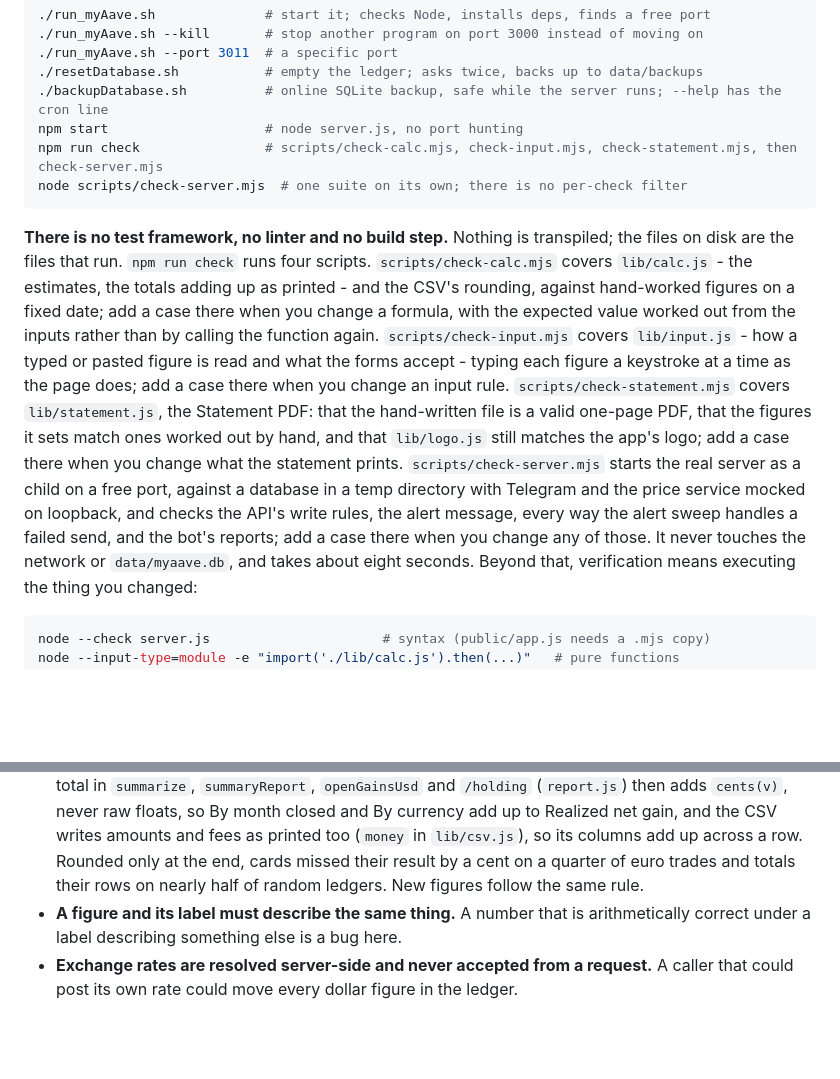
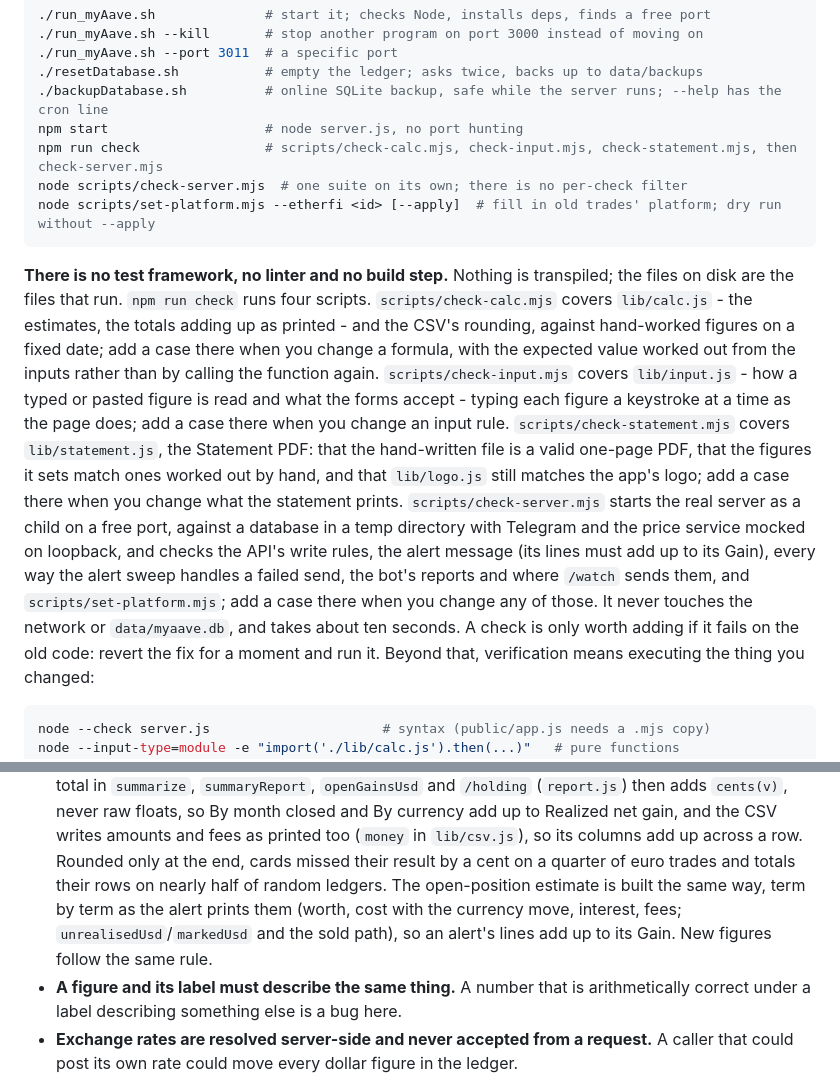
Before and after one commit to pdiomede/aave-loop, a Markdown page: CLAUDE.md, 2 parts joined by grey strips. GitHub-like rendering; blank space fills up the shorter version.

````diff
--- a/CLAUDE.md
+++ b/CLAUDE.md
@@ -13,6 +13,7 @@ This file provides guidance to Claude Code (claude.ai/code) when working with co
 npm start                    # node server.js, no port hunting
 npm run check                # scripts/check-calc.mjs, check-input.mjs, check-statement.mjs, then check-server.mjs
 node scripts/check-server.mjs  # one suite on its own; there is no per-check filter
+node scripts/set-platform.mjs --etherfi <id> [--apply]  # fill in old trades' platform; dry run without --apply
 ```
 
 **There is no test framework, no linter and no build step.** Nothing is transpiled;
@@ -30,9 +31,12 @@ out by hand, and that `lib/logo.js` still matches the app's logo; add a case the
 when you change what the statement prints.
 `scripts/check-server.mjs` starts the real server as a child on a free port, against a
 database in a temp directory with Telegram and the price service mocked on loopback,
-and checks the API's write rules, the alert message, every way the alert sweep handles
-a failed send, and the bot's reports; add a case there when you change any of those.
-It never touches the network or `data/myaave.db`, and takes about eight seconds.
+and checks the API's write rules, the alert message (its lines must add up to its
+Gain), every way the alert sweep handles a failed send, the bot's reports and where
+`/watch` sends them, and `scripts/set-platform.mjs`; add a case there when you change
+any of those. It never touches the network or `data/myaave.db`, and takes about ten
+seconds. A check is only worth adding if it fails on the old code: revert the fix
+for a moment and run it.
 Beyond that, verification means executing the thing you changed:
 
 ```bash
@@ -255,7 +294,10 @@ start closed, and keep their open/closed state in localStorage (`myaave-stats-op
   net gain, and the CSV writes amounts and fees as printed too (`money` in
   `lib/csv.js`), so its columns add up across a row. Rounded only at the end, cards
   missed their result by a cent on a quarter of euro trades and totals their rows on
-  nearly half of random ledgers. New figures follow the same rule.
+  nearly half of random ledgers. The open-position estimate is built the same way,
+  term by term as the alert prints them (worth, cost with the currency move, interest,
+  fees; `unrealisedUsd`/`markedUsd` and the sold path), so an alert's lines add up to
+  its Gain. New figures follow the same rule.
 - **A figure and its label must describe the same thing.** A number that is
   arithmetically correct under a label describing something else is a bug here.
 - **Exchange rates are resolved server-side and never accepted from a request.** A
````
Also changed, not shown: other parts of CLAUDE.md (+41 -6 lines).
